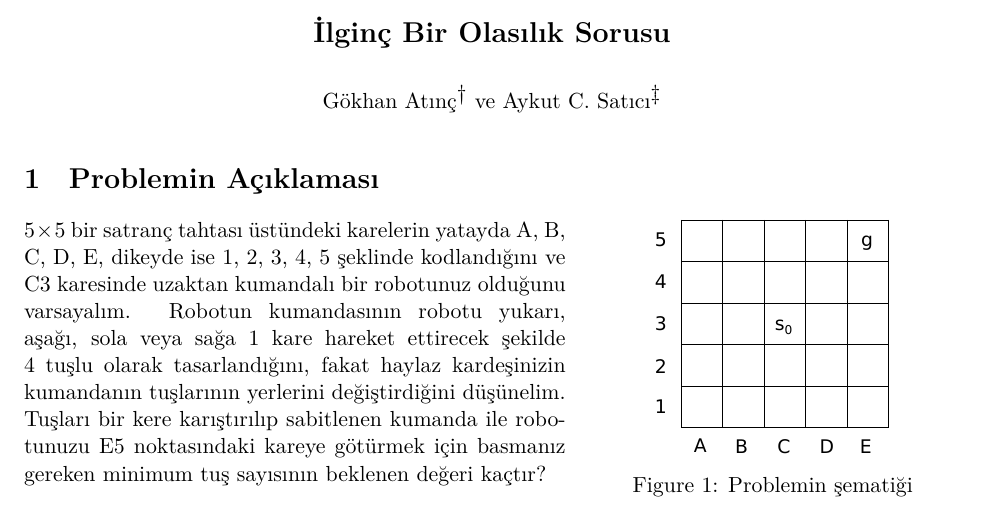
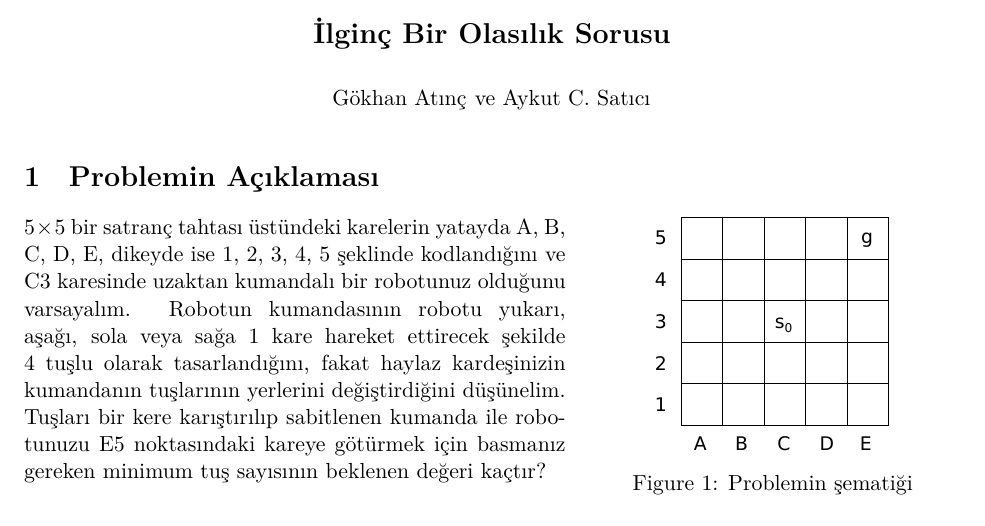
Before and after one commit to Symplectomorphism/miscellaneous, a LaTeX document (dolambac/TeX/root.tex): part of page 1 of 4, cut so that both start at the same text. The pictures show the PDF file dolambac/TeX/root.pdf that the author committed with the source.

Commit message:
isimdeki dagger'lardan kurtuldum.

```diff
--- a/dolambac/TeX/root.tex
+++ b/dolambac/TeX/root.tex
@@ -46,7 +46,7 @@
 }
 
 \begin{center}
-    G\"{o}khan At{\i}n\c{c}\textsuperscript{\dagger} ve Aykut C. Sat{\i}c{\i}\textsuperscript{\ddagger} \\[0ex]
+    G\"{o}khan At{\i}n\c{c}\textsuperscript{} ve Aykut C. Sat{\i}c{\i}\textsuperscript{} \\[0ex]
     % 1 Temmuz 2021
 \end{center}
 
```
Also changed, not shown: dolambac/TeX/root.pdf, 3 other files.
